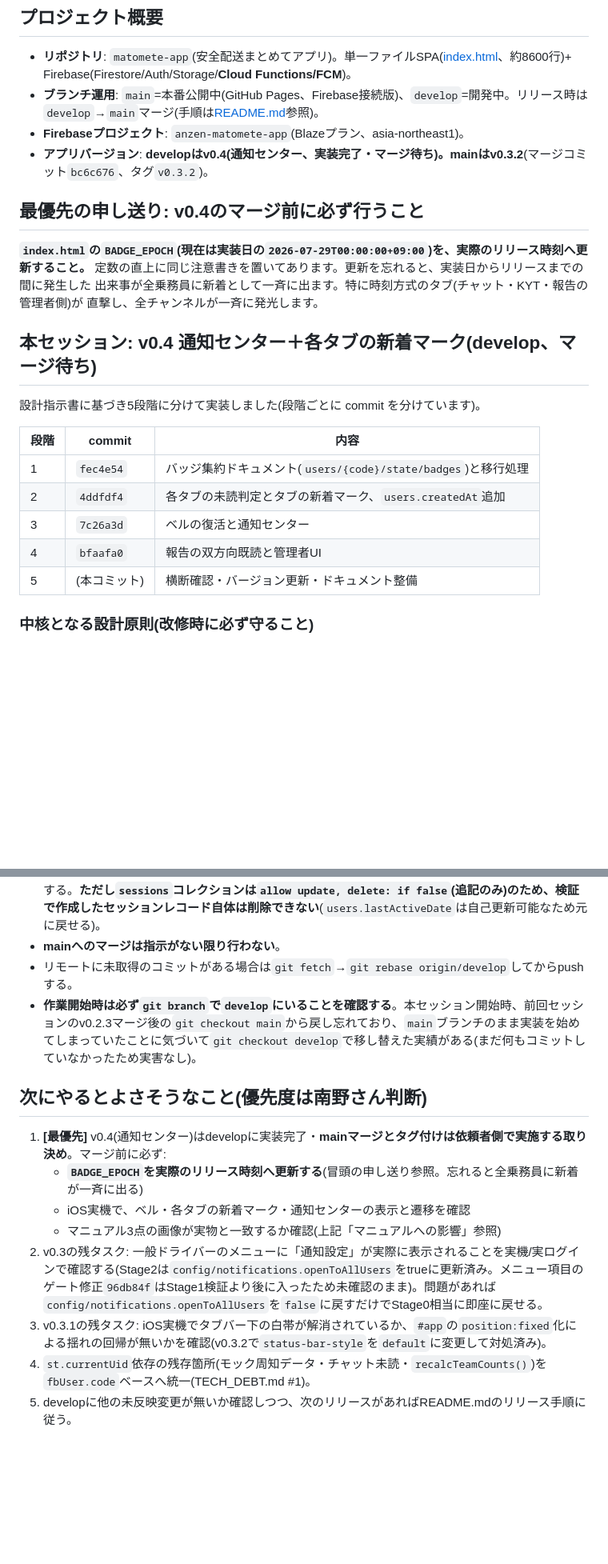
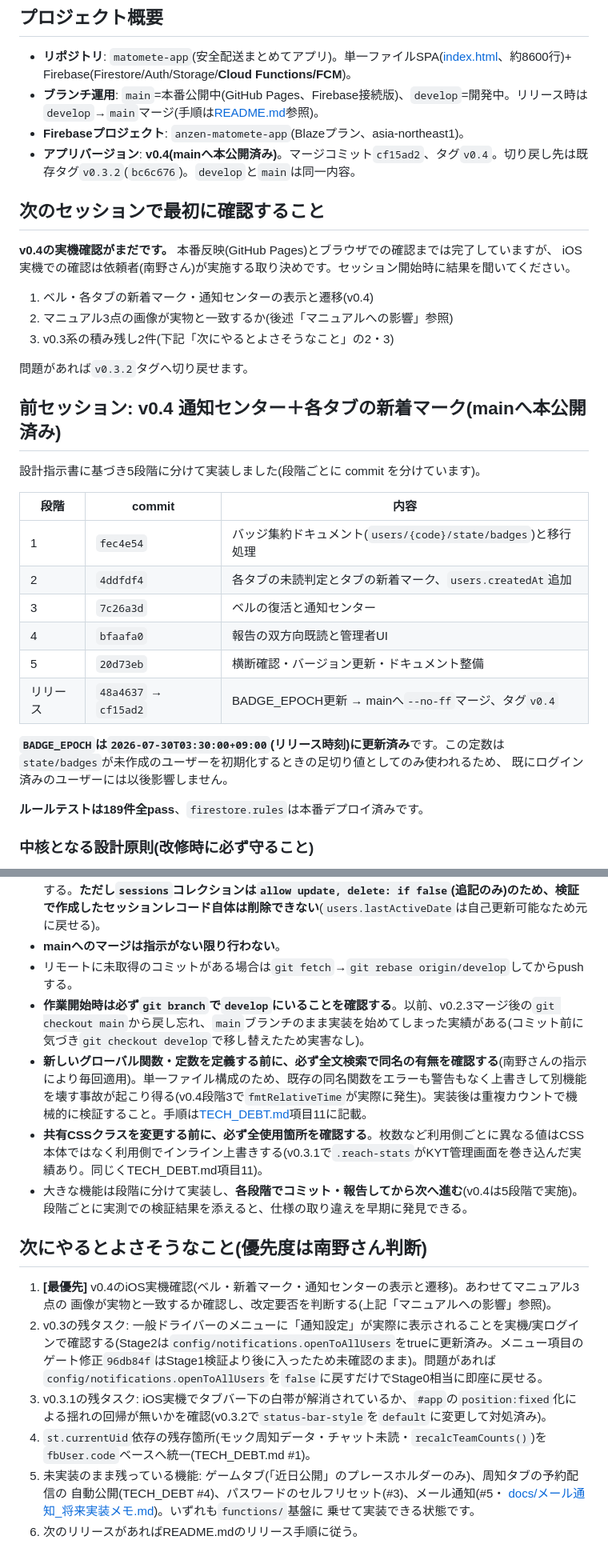
Before and after one commit to hanyama54321-cyber/matomete-app, a Markdown page: HANDOFF.md, 2 parts joined by grey strips. Shown at 80% size. Rendered like a GitHub page; blank space fills up the shorter version.

Commit message:
引き継ぎ書をv0.4リリース完了の内容に更新
段階5時点の記述がマージ前のもので古くなっていたため、リリース後の状態に更新した。

- バージョン行をv0.4(mainへ本公開済み、マージコミットcf15ad2、タグv0.4)に更新
- 「マージ前にBADGE_EPOCHを更新すること」の申し送りは対応済みのため削除し、
  設定値(2026-07-30T03:30:00+09:00)と、この定数がstate/badges未作成ユーザーの
  初期化時にのみ使われる旨の記述に差し替え
- 冒頭を「次のセッションで最初に確認すること」に変更。v0.4のiOS実機確認が
  未実施であることを最上位に置いた
- リリースコミット(48a4637→cf15ad2)を段階表に追記
- ルールテスト件数を169→189件、テストファイルにbadgesを追加
- 運用ルールに、南野さんから「毎回適用」と指示のあった常設ルールを追記:
  新規グローバル関数・定数の定義前に全文検索で同名確認、共有CSSクラスの
  変更前に全使用箇所確認、大きな機能は段階ごとにコミット・報告
- 「次にやるとよさそうなこと」からマージ済みタスクを削除し、未実装機能
  (ゲームタブ・予約配信の自動公開・パスワードセルフリセット・メール通知)を追記

Co-Authored-By: Claude <noreply@anthropic.com>

```diff
--- a/HANDOFF.md
+++ b/HANDOFF.md
@@ -7,16 +7,20 @@
 - **リポジトリ**: `matomete-app`(安全配送まとめてアプリ)。単一ファイルSPA([index.html](index.html)、約8600行)+ Firebase(Firestore/Auth/Storage/**Cloud Functions/FCM**)。
 - **ブランチ運用**: `main`=本番公開中(GitHub Pages、Firebase接続版)、`develop`=開発中。リリース時は`develop`→`main`マージ(手順は[README.md](README.md)参照)。
 - **Firebaseプロジェクト**: `anzen-matomete-app`(Blazeプラン、asia-northeast1)。
-- **アプリバージョン**: **developはv0.4(通知センター、実装完了・マージ待ち)。mainはv0.3.2**(マージコミット`bc6c676`、タグ`v0.3.2`)。
+- **アプリバージョン**: **v0.4(mainへ本公開済み)**。マージコミット`cf15ad2`、タグ`v0.4`。切り戻し先は既存タグ`v0.3.2`(`bc6c676`)。`develop`と`main`は同一内容。
 
-## 最優先の申し送り: v0.4のマージ前に必ず行うこと
+## 次のセッションで最初に確認すること
 
-**`index.html`の`BADGE_EPOCH`(現在は実装日の`2026-07-29T00:00:00+09:00`)を、実際のリリース時刻へ更新すること。**
-定数の直上に同じ注意書きを置いてあります。更新を忘れると、実装日からリリースまでの間に発生した
-出来事が全乗務員に新着として一斉に出ます。特に時刻方式のタブ(チャット・KYT・報告の管理者側)が
-直撃し、全チャンネルが一斉に発光します。
+**v0.4の実機確認がまだです。** 本番反映(GitHub Pages)とブラウザでの確認までは完了していますが、
+iOS実機での確認は依頼者(南野さん)が実施する取り決めです。セッション開始時に結果を聞いてください。
 
-## 本セッション: v0.4 通知センター＋各タブの新着マーク(develop、マージ待ち)
+1. ベル・各タブの新着マーク・通知センターの表示と遷移(v0.4)
+2. マニュアル3点の画像が実物と一致するか(後述「マニュアルへの影響」参照)
+3. v0.3系の積み残し2件(下記「次にやるとよさそうなこと」の2・3)
+
+問題があれば`v0.3.2`タグへ切り戻せます。
+
+## 前セッション: v0.4 通知センター＋各タブの新着マーク(mainへ本公開済み)
 
 設計指示書に基づき5段階に分けて実装しました(段階ごとに commit を分けています)。
 
@@ -26,7 +30,14 @@
 | 2 | `4ddfdf4` | 各タブの未読判定とタブの新着マーク、`users.createdAt`追加 |
 | 3 | `7c26a3d` | ベルの復活と通知センター |
 | 4 | `bfaafa0` | 報告の双方向既読と管理者UI |
-| 5 | (本コミット) | 横断確認・バージョン更新・ドキュメント整備 |
+| 5 | `20d73eb` | 横断確認・バージョン更新・ドキュメント整備 |
+| リリース | `48a4637` → `cf15ad2` | BADGE_EPOCH更新 → mainへ`--no-ff`マージ、タグ`v0.4` |
+
+**`BADGE_EPOCH`は`2026-07-30T03:30:00+09:00`(リリース時刻)に更新済み**です。この定数は
+`state/badges`が未作成のユーザーを初期化するときの足切り値としてのみ使われるため、
+既にログイン済みのユーザーには以後影響しません。
+
+**ルールテストは189件全pass**、`firestore.rules`は本番デプロイ済みです。
 
 ### 中核となる設計原則(改修時に必ず守ること)
 
@@ -303,15 +314,20 @@ npx firebase-tools deploy --only storage --project anzen-matomete-app
 - 実機テストで本番Firestoreにテストデータを書き込んだ場合は、テスト直後に必ず削除して原状復帰する。**ただし`sessions`コレクションは`allow update, delete: if false`(追記のみ)のため、検証で作成したセッションレコード自体は削除できない**(`users.lastActiveDate`は自己更新可能なため元に戻せる)。
 - **mainへのマージは指示がない限り行わない**。
 - リモートに未取得のコミットがある場合は`git fetch`→`git rebase origin/develop`してからpushする。
-- **作業開始時は必ず`git branch`で`develop`にいることを確認する**。本セッション開始時、前回セッションのv0.2.3マージ後の`git checkout main`から戻し忘れており、`main`ブランチのまま実装を始めてしまっていたことに気づいて`git checkout develop`で移し替えた実績がある(まだ何もコミットしていなかったため実害なし)。
+- **作業開始時は必ず`git branch`で`develop`にいることを確認する**。以前、v0.2.3マージ後の`git checkout main`から戻し忘れ、`main`ブランチのまま実装を始めてしまった実績がある(コミット前に気づき`git checkout develop`で移し替えたため実害なし)。
+- **新しいグローバル関数・定数を定義する前に、必ず全文検索で同名の有無を確認する**(南野さんの指示により毎回適用)。単一ファイル構成のため、既存の同名関数をエラーも警告もなく上書きして別機能を壊す事故が起こり得る(v0.4段階3で`fmtRelativeTime`が実際に発生)。実装後は重複カウントで機械的に検証すること。手順は[TECH_DEBT.md](TECH_DEBT.md)項目11に記載。
+- **共有CSSクラスを変更する前に、必ず全使用箇所を確認する**。枚数など利用側ごとに異なる値はCSS本体ではなく利用側でインライン上書きする(v0.3.1で`.reach-stats`がKYT管理画面を巻き込んだ実績あり。同じくTECH_DEBT.md項目11)。
+- 大きな機能は段階に分けて実装し、**各段階でコミット・報告してから次へ進む**(v0.4は5段階で実施)。段階ごとに実測での検証結果を添えると、仕様の取り違えを早期に発見できる。
 
 ## 次にやるとよさそうなこと(優先度は南野さん判断)
 
-1. **[最優先]** v0.4(通知センター)はdevelopに実装完了・**mainマージとタグ付けは依頼者側で実施する取り決め**。マージ前に必ず:
-   - **`BADGE_EPOCH`を実際のリリース時刻へ更新する**(冒頭の申し送り参照。忘れると全乗務員に新着が一斉に出る)
-   - iOS実機で、ベル・各タブの新着マーク・通知センターの表示と遷移を確認
-   - マニュアル3点の画像が実物と一致するか確認(上記「マニュアルへの影響」参照)
+1. **[最優先]** v0.4のiOS実機確認(ベル・新着マーク・通知センターの表示と遷移)。あわせてマニュアル3点の
+   画像が実物と一致するか確認し、改定要否を判断する(上記「マニュアルへの影響」参照)。
 2. v0.3の残タスク: 一般ドライバーのメニューに「通知設定」が実際に表示されることを実機/実ログインで確認する(Stage2は`config/notifications.openToAllUsers`をtrueに更新済み。メニュー項目のゲート修正`96db84f`はStage1検証より後に入ったため未確認のまま)。問題があれば`config/notifications.openToAllUsers`を`false`に戻すだけでStage0相当に即座に戻せる。
 3. v0.3.1の残タスク: iOS実機でタブバー下の白帯が解消されているか、`#app`の`position:fixed`化による揺れの回帰が無いかを確認(v0.3.2で`status-bar-style`を`default`に変更して対処済み)。
 4. `st.currentUid`依存の残存箇所(モック周知データ・チャット未読・`recalcTeamCounts()`)を`fbUser.code`ベースへ統一(TECH_DEBT.md #1)。
-5. developに他の未反映変更が無いか確認しつつ、次のリリースがあればREADME.mdのリリース手順に従う。
+5. 未実装のまま残っている機能: ゲームタブ(「近日公開」のプレースホルダーのみ)、周知タブの予約配信の
+   自動公開(TECH_DEBT #4)、パスワードのセルフリセット(#3)、メール通知(#5・
+   [docs/メール通知_将来実装メモ.md](docs/メール通知_将来実装メモ.md))。いずれも`functions/`基盤に
+   乗せて実装できる状態です。
+6. 次のリリースがあればREADME.mdのリリース手順に従う。
```
Also changed, not shown: other parts of HANDOFF.md (+1 -1 lines).
